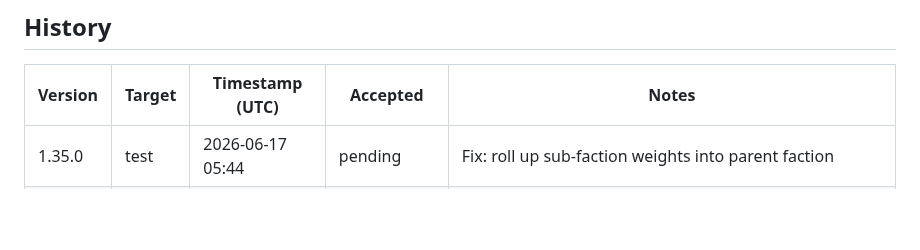
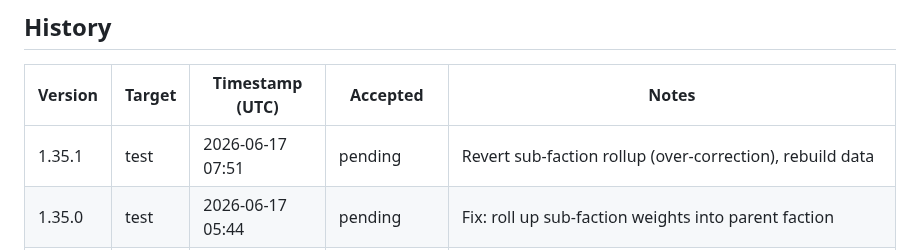
Before and after one commit to pakelly/battletech-sig, a Markdown page: VERSION.md, the part around one of its changes. Rendered like a GitHub page; blank space fills up the shorter version.

Commit message:
VERSION.md: auto-stamp 1.35.1 test deploy

```diff
--- a/VERSION.md
+++ b/VERSION.md
@@ -11,6 +11,7 @@
 
 | Version | Target | Timestamp (UTC) | Accepted | Notes |
 |---------|--------|-----------------|----------|-------|
+| 1.35.1 | test | 2026-06-17 07:51 | pending | Revert sub-faction rollup (over-correction), rebuild data |
 | 1.35.0 | test | 2026-06-17 05:44 | pending | Fix: roll up sub-faction weights into parent faction |
 | 1.34.1 | test | 2026-06-11 17:51 | pending | Dual color palettes: warm amber for DR, cool blue for Prob |
 | 1.34.0 | prod | 2026-06-11 17:37 | pending | VERSION.md: auto-stamp 1.34.0 test deploy |
```
Also changed, not shown: other parts of VERSION.md (+1 -1 lines).
